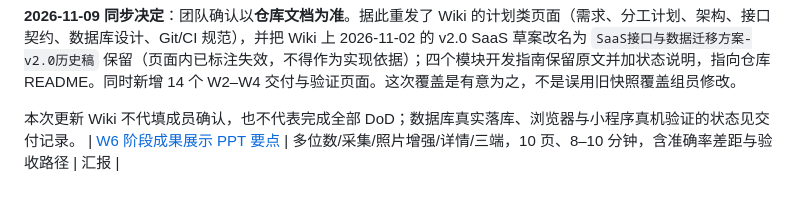
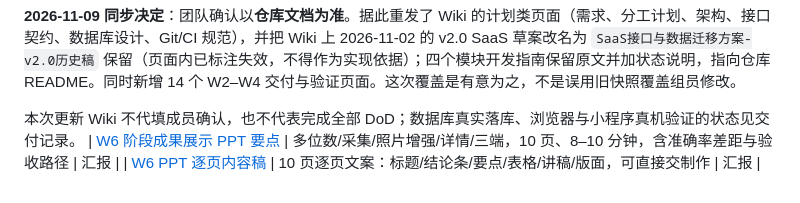
Before and after one commit to SogoL-55152/Handwritten-Digit-Recognition, a Markdown page: docs/README.md, the part around the change. Rendered like a GitHub page.

Commit message:
docs(w6): 新增 PPT 逐页内容稿（可直接交制作）

```diff
--- a/docs/README.md
+++ b/docs/README.md
@@ -44,3 +44,4 @@ Wiki 是团队文档协作入口；本目录保存版本快照，两者不会自
 
 本次更新 Wiki 不代填成员确认，也不代表完成全部 DoD；数据库真实落库、浏览器与小程序真机验证的状态见交付记录。
 | [W6 阶段成果展示 PPT 要点](W6-成果展示PPT要点.md) | 多位数/采集/照片增强/详情/三端，10 页、8–10 分钟，含准确率差距与验收路径 | 汇报 |
+| [W6 PPT 逐页内容稿](W6-PPT逐页内容稿.md) | 10 页逐页文案：标题/结论条/要点/表格/讲稿/版面，可直接交制作 | 汇报 |
```
Also changed, not shown: docs/W6-PPT逐页内容稿.md (added, +236 -0 lines).
